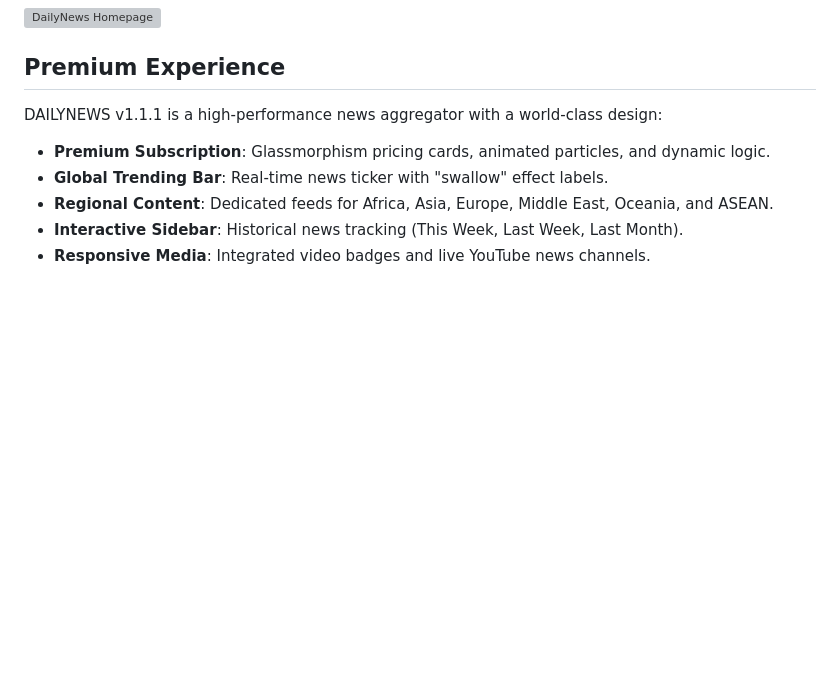
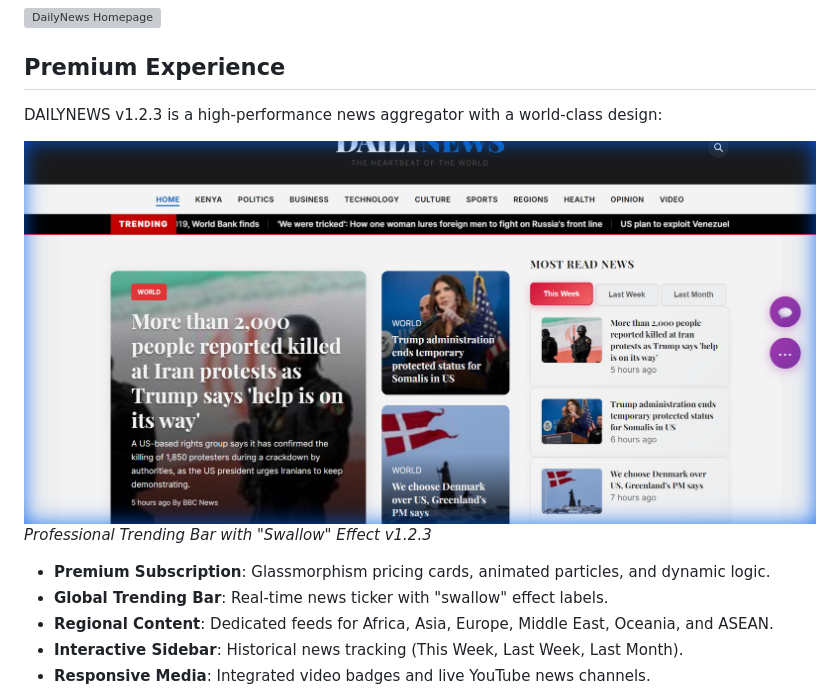
Before and after one commit to gideongeny/dailynews, a Markdown page: README.md, the part around the change. Drawn GitHub-style; pictures changed too: public/images/trending-preview.png (added); blank space fills up the shorter version; grey boxes are pictures that could not be loaded.

Commit message:
UI/Docs: Fixed background-clip warning, updated README with preview, and version bump to v1.2.3

```diff
--- a/README.md
+++ b/README.md
@@ -3,7 +3,10 @@
 ![DailyNews Homepage](file:///c:/Users/mukht/Desktop/vs%20code%20projects/newsweek-main/public/images/screenshot.png)
 
 ## Premium Experience
-DAILYNEWS v1.1.1 is a high-performance news aggregator with a world-class design:
+DAILYNEWS v1.2.3 is a high-performance news aggregator with a world-class design:
+
+![Trending Bar Preview](public/images/trending-preview.png)
+*Professional Trending Bar with "Swallow" Effect v1.2.3*
 - **Premium Subscription**: Glassmorphism pricing cards, animated particles, and dynamic logic.
 - **Global Trending Bar**: Real-time news ticker with "swallow" effect labels.
 - **Regional Content**: Dedicated feeds for Africa, Asia, Europe, Middle East, Oceania, and ASEAN.
```
Also changed, not shown: 4 other files.
